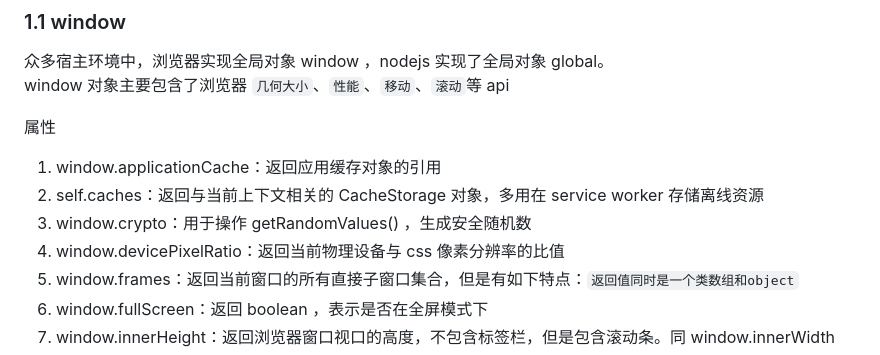
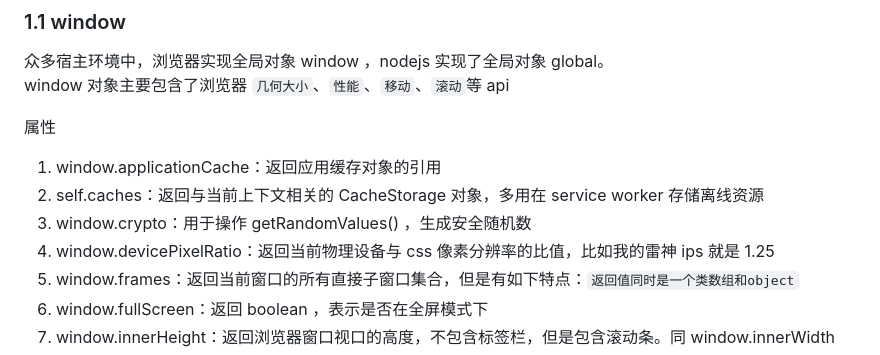
Before and after one commit to heyunjiang/Blog, a Markdown page: browser/深入浏览器-bom.md, the part around the change. GitHub-like rendering.

```diff
--- a/browser/深入浏览器-bom.md
+++ b/browser/深入浏览器-bom.md
@@ -26,7 +26,7 @@ window 对象主要包含了浏览器 `几何大小`、`性能`、`移动`、`
 1. window.applicationCache：返回应用缓存对象的引用
 2. self.caches：返回与当前上下文相关的 CacheStorage 对象，多用在 service worker 存储离线资源
 3. window.crypto：用于操作 getRandomValues() ，生成安全随机数
-4. window.devicePixelRatio：返回当前物理设备与 css 像素分辨率的比值
+4. window.devicePixelRatio：返回当前物理设备与 css 像素分辨率的比值，比如我的雷神 ips 就是 1.25
 5. window.frames：返回当前窗口的所有直接子窗口集合，但是有如下特点：`返回值同时是一个类数组和object`
 6. window.fullScreen：返回 boolean ，表示是否在全屏模式下
 7. window.innerHeight：返回浏览器窗口视口的高度，不包含标签栏，但是包含滚动条。同 window.innerWidth
```
Also changed, not shown: example/componentSmartNotice.md (added, +20 -0 lines), 计算机基础/网络-http3学习.md (added, +18 -0 lines), 计算机基础/网络-七层协议.md (added, +84 -0 lines), 计算机基础/网络-专题-http.md (renamed from other/专题-http.md, +9 -4 lines), images/http2.jpg (renamed from other/http2.jpg), 计算机基础/算法-冒泡排序最优.md (renamed from other/冒泡排序最优.md), 计算机基础/网络-httpCode.md (renamed from other/httpCode.md), 3 other files.
